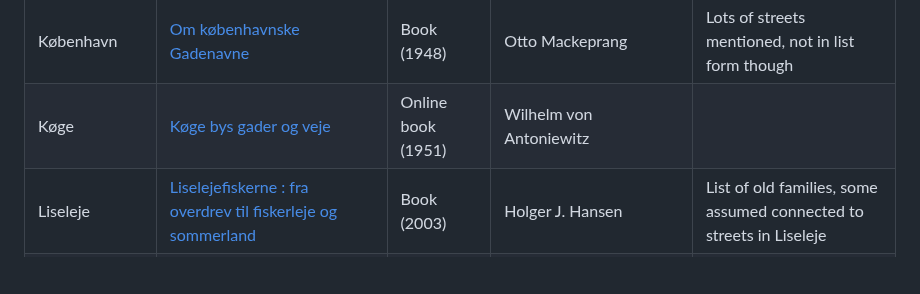
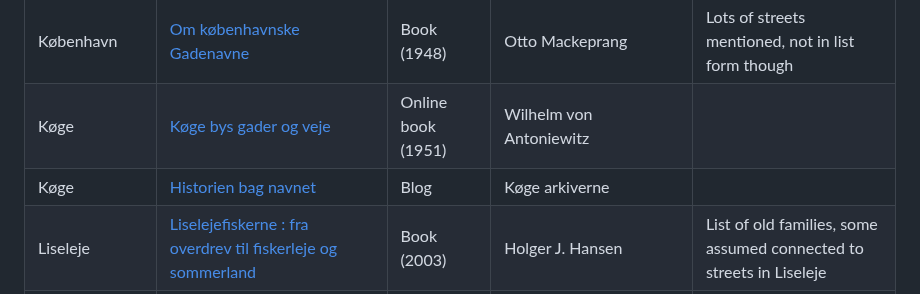
Before and after one commit to PeterBrodersen/osmetymology, a Markdown page: Resources.md, the part around the change. GitHub-like rendering; blank space fills up the shorter version.

Commit message:
Resources: +Køge

```diff
--- a/Resources.md
+++ b/Resources.md
@@ -35,6 +35,7 @@ Resources for getting information about the origin of Danish street names.
 | København        | [Urbane navne - storbyens sproglige dimension](https://vbn.aau.dk/ws/files/549463328/Ph.d._2016_Sandst_Appendiks.pdf) | Online, PDF | Line Sandst | Thesis (2016) |
 | København        | [Om københavnske Gadenavne](https://bibliotek.dk/materiale/om-koebenhavnske-gadenavne_otto-mackeprang/work-of:870970-basis:44021099?workId=work-of%3A870970-basis%3A44021099&type=bog) | Book (1948) | Otto Mackeprang | Lots of streets mentioned, not in list form though |
 | Køge             | [Køge bys gader og veje](http://koegearkiverne.dk/wp-content/uploads/Kge-Bys-gader-og-veje.pdf) | Online book (1951) | Wilhelm von Antoniewitz |
+| Køge             | [Historien bag navnet](https://koegearkiverne.dk/category/historien-bag-navnet) | Blog | Køge arkiverne |
 | Liseleje         | [Liselejefiskerne : fra overdrev til fiskerleje og sommerland](https://bibliotek.dk/materiale/liselejefiskerne_holger-j-hansen/work-of:870970-basis:25234979?workId=work-of%3A870970-basis%3A25234979&type=bog) | Book (2003) | Holger J. Hansen | List of old families, some assumed connected to streets in Liseleje |
 | Liseleje         | [Liselejes Historie](https://liselejeqr.dk/) | Online | | Only a few locations |
 | Lyngby           | [Vejnavne i Lyngby-Taarbæk Kommune](https://slaegtsbibliotek.dk/923295.pdf) | Online book (1992), PDF | Peter Wahl | Very detailed |
```
